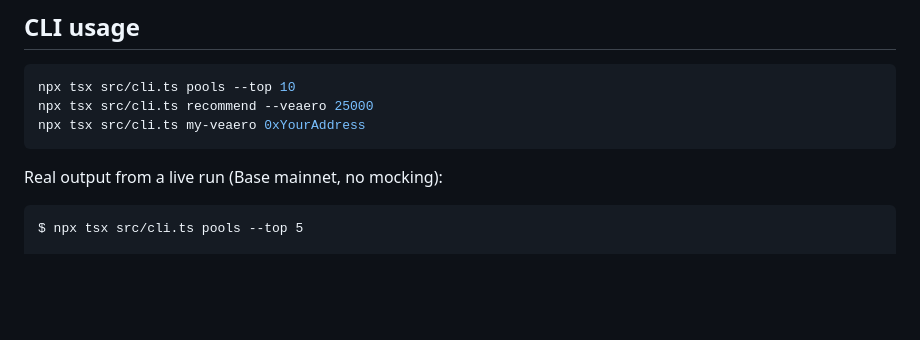
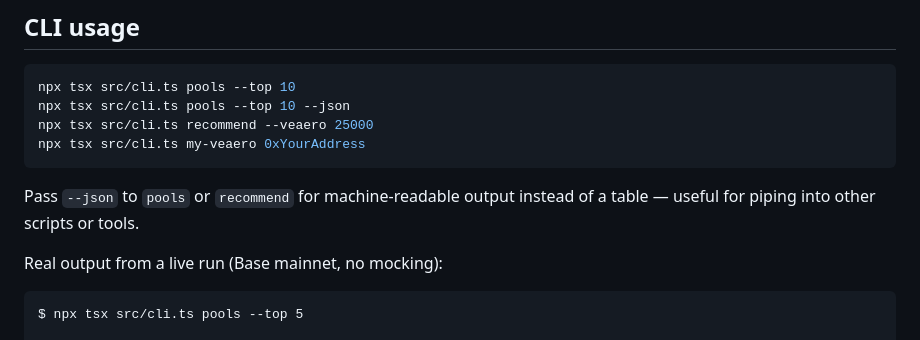
Before and after one commit to araxis33/aero-vote-radar, a Markdown page: README.md, the part around the change. Drawn GitHub-style; blank space fills up the shorter version.

Commit message:
Document the --json CLI flag

````diff
--- a/README.md
+++ b/README.md
@@ -55,9 +55,12 @@ export BASE_RPC_URL="https://your-rpc-provider.example/..."
 
 ```bash
 npx tsx src/cli.ts pools --top 10
+npx tsx src/cli.ts pools --top 10 --json
 npx tsx src/cli.ts recommend --veaero 25000
 npx tsx src/cli.ts my-veaero 0xYourAddress
 ```
+
+Pass `--json` to `pools` or `recommend` for machine-readable output instead of a table — useful for piping into other scripts or tools.
 
 Real output from a live run (Base mainnet, no mocking):
 
````
